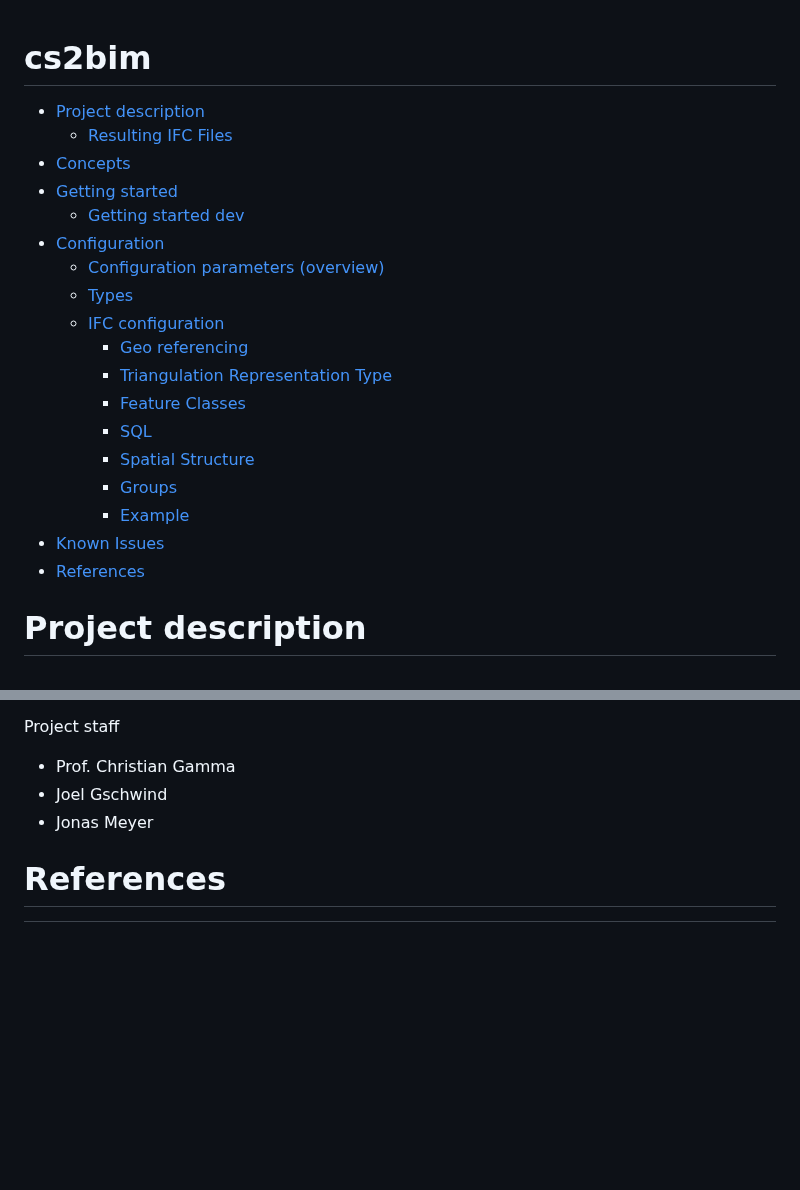
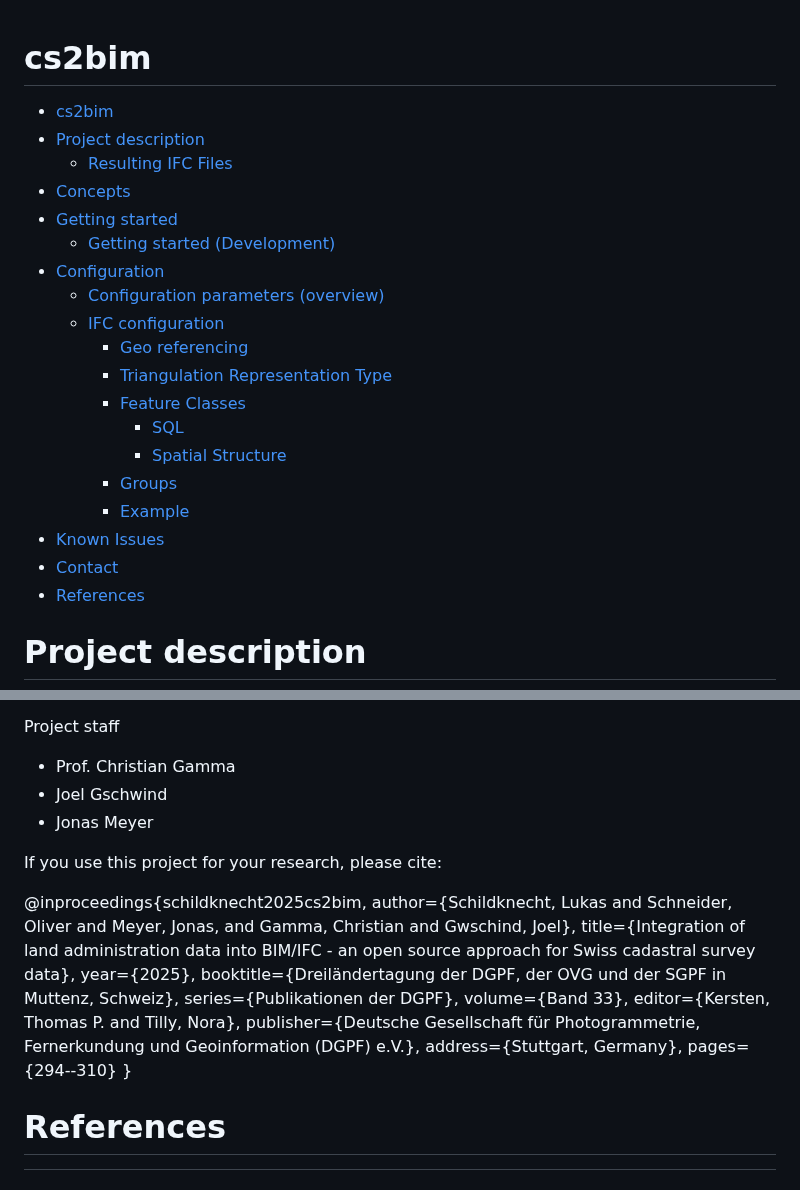
Before and after one commit to idibau/cs2bim, a Markdown page: README.md, 2 parts joined by grey strips. GitHub-like rendering; blank space fills up the shorter version.

```diff
--- a/README.md
+++ b/README.md
@@ -1,22 +1,23 @@
 # cs2bim
 
+- [cs2bim](#cs2bim)
 - [Project description](#project-description)
   - [Resulting IFC Files](#resulting-ifc-files)
 - [Concepts](#concepts)
 - [Getting started](#getting-started)
-  - [Getting started dev](#getting-started-dev)
+  - [Getting started (Development)](#getting-started-development)
 - [Configuration](#configuration)
-  - [Configuration parameters (overview)](#configuration-parameters-(overview))
-  - [Types](#types)
+  - [Configuration parameters (overview)](#configuration-parameters-overview)
   - [IFC configuration](#ifc-configuration)
     - [Geo referencing](#geo-referencing)
     - [Triangulation Representation Type](#triangulation-representation-type)
     - [Feature Classes](#feature-classes)
-    - [SQL](#sql)
-    - [Spatial Structure](#spatial-structure)
+      - [SQL](#sql)
+      - [Spatial Structure](#spatial-structure)
     - [Groups](#groups)
     - [Example](#example)
 - [Known Issues](#known-issues)
+- [Contact](#contact)
 - [References](#references)
 
 # Project description
@@ -316,5 +317,20 @@ Project staff
 - Joel Gschwind
 - Jonas Meyer
 
+If you use this project for your research, please cite:
+
+@inproceedings{schildknecht2025cs2bim,
+  author={Schildknecht, Lukas and Schneider, Oliver and Meyer, Jonas, and Gamma, Christian and Gwschind, Joel},
+  title={Integration of land administration data into BIM/IFC - an open source approach for Swiss cadastral survey data},
+  year={2025},
+  booktitle={Dreiländertagung der DGPF, der OVG und der SGPF in Muttenz, Schweiz},
+  series={Publikationen der DGPF},
+  volume={Band 33},
+  editor={Kersten, Thomas P. and Tilly, Nora},
+  publisher={Deutsche Gesellschaft für Photogrammetrie, Fernerkundung und Geoinformation (DGPF) e.V.},
+  address={Stuttgart, Germany},
+  pages={294--310}
+}
+
 # References
 [^LoGeoRef]: "Clemen, C., Görne, H., 2019. Level of Georeferencing (LoGeoRef) using IFC for BIM. Journal of Geodesy, Cartography and Cadastre, 10/2019, S. 15-20. ISSN: 1454-1408" .
```
